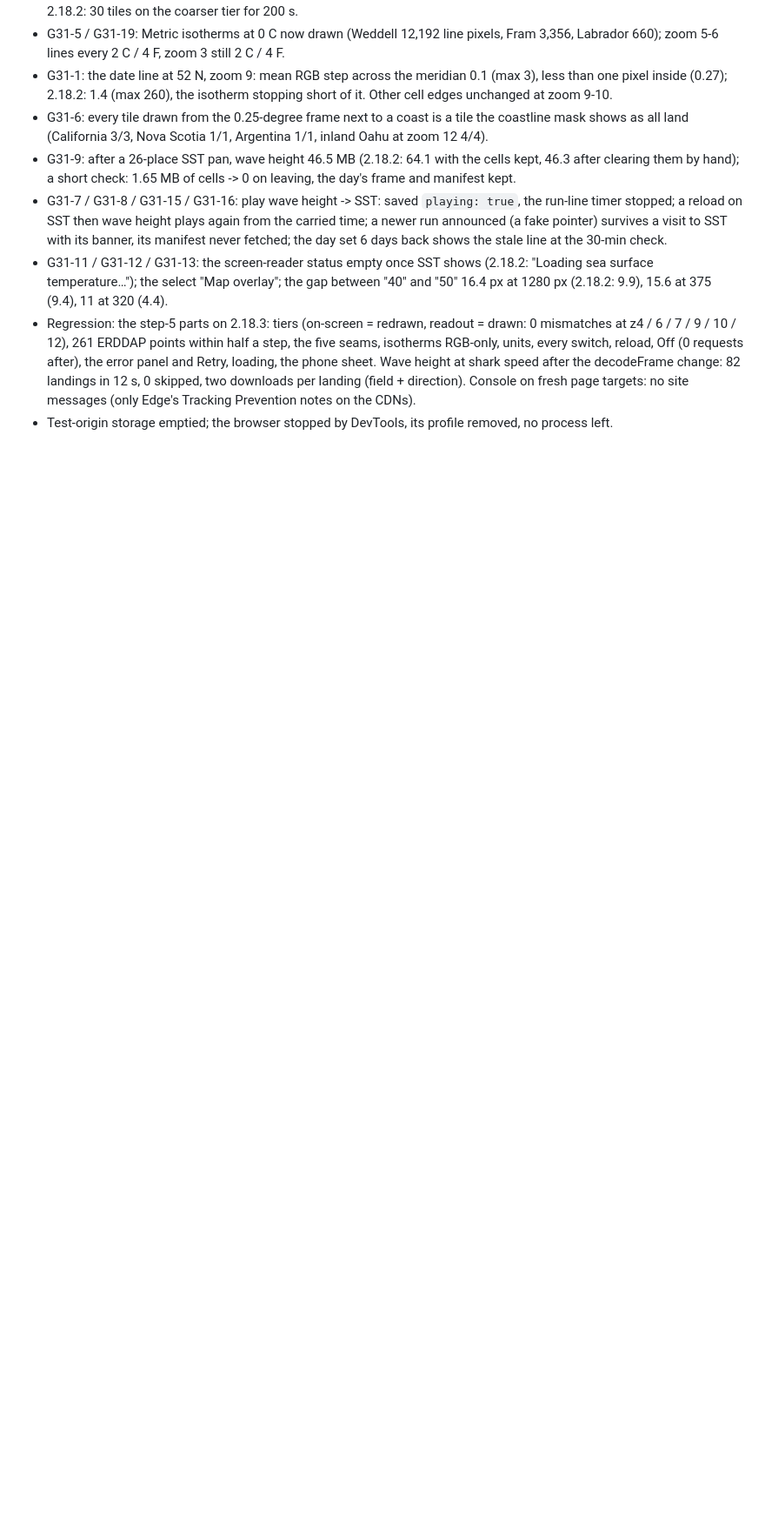
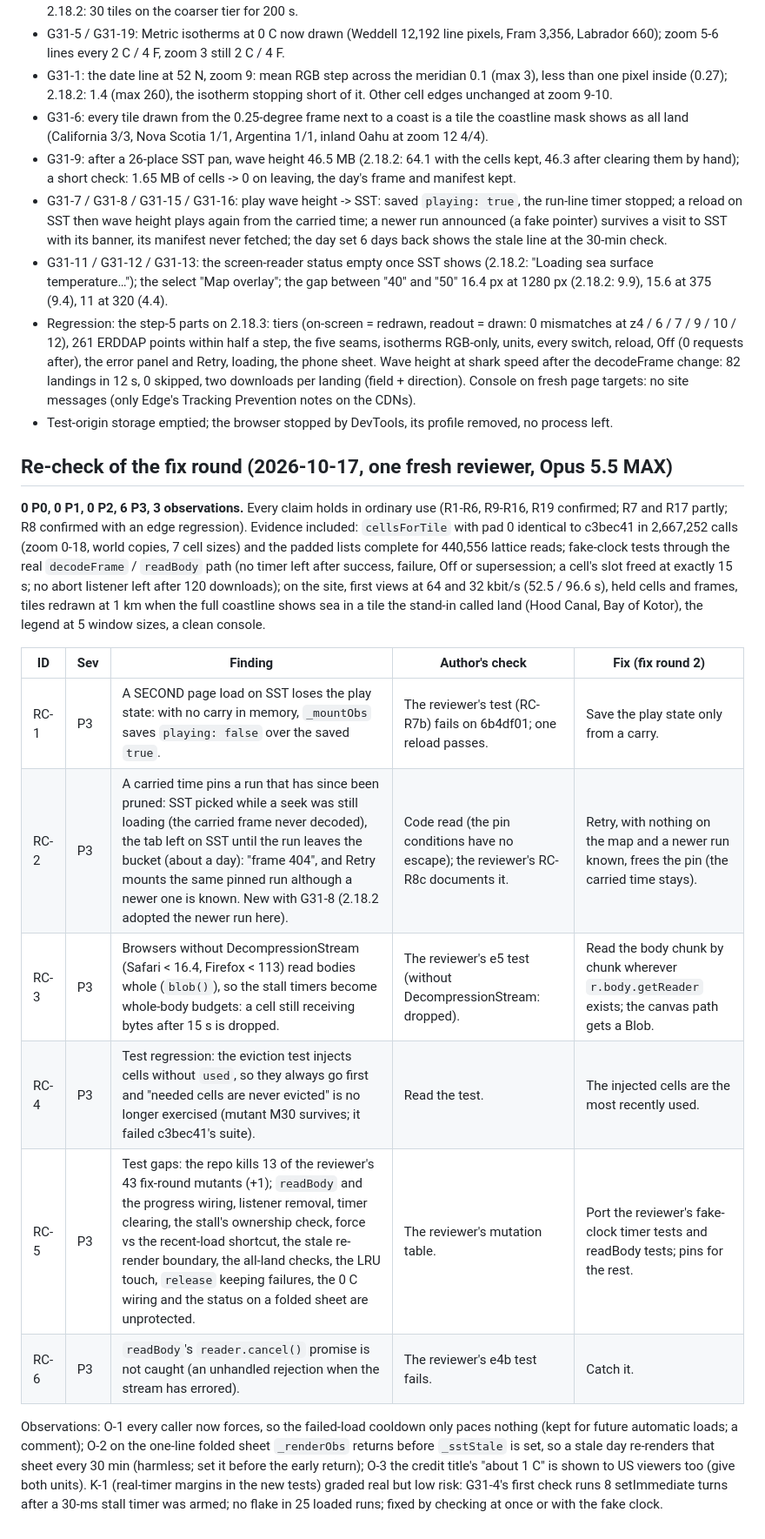
Before and after one commit to Allshore-JM/wave-app, a Markdown page: docs/reviews/overlays-G31-adversarial.md, the part around the change. Shown at 87% size. Rendered like a GitHub page; blank space fills up the shorter version.

Commit message:
G31 record: the re-check of the fix round (0/0/0/6; plan section 44)
Co-Authored-By: Claude Opus 5.5 <noreply@anthropic.com>

```diff
--- a/docs/reviews/overlays-G31-adversarial.md
+++ b/docs/reviews/overlays-G31-adversarial.md
@@ -160,3 +160,27 @@ input, reviewer B's own scripts re-run against 2.18.3 (their 2.18.2 logs and sho
   12 s, 0 skipped, two downloads per landing (field + direction). Console on fresh page targets: no site messages (only Edge's
   Tracking Prevention notes on the CDNs).
 - Test-origin storage emptied; the browser stopped by DevTools, its profile removed, no process left.
+
+## Re-check of the fix round (2026-10-17, one fresh reviewer, Opus 5.5 MAX)
+**0 P0, 0 P1, 0 P2, 6 P3, 3 observations.** Every claim holds in ordinary use (R1-R6, R9-R16, R19 confirmed; R7 and R17
+partly; R8 confirmed with an edge regression). Evidence included: `cellsForTile` with pad 0 identical to c3bec41 in 2,667,252
+calls (zoom 0-18, world copies, 7 cell sizes) and the padded lists complete for 440,556 lattice reads; fake-clock tests through
+the real `decodeFrame` / `readBody` path (no timer left after success, failure, Off or supersession; a cell's slot freed at
+exactly 15 s; no abort listener left after 120 downloads); on the site, first views at 64 and 32 kbit/s (52.5 / 96.6 s), held
+cells and frames, tiles redrawn at 1 km when the full coastline shows sea in a tile the stand-in called land (Hood Canal,
+Bay of Kotor), the legend at 5 window sizes, a clean console.
+
+| ID | Sev | Finding | Author's check | Fix (fix round 2) |
+|---|---|---|---|---|
+| RC-1 | P3 | A SECOND page load on SST loses the play state: with no carry in memory, `_mountObs` saves `playing: false` over the saved `true`. | The reviewer's test (RC-R7b) fails on 6b4df01; one reload passes. | Save the play state only from a carry. |
+| RC-2 | P3 | A carried time pins a run that has since been pruned: SST picked while a seek was still loading (the carried frame never decoded), the tab left on SST until the run leaves the bucket (about a day): "frame 404", and Retry mounts the same pinned run although a newer one is known. New with G31-8 (2.18.2 adopted the newer run here). | Code read (the pin conditions have no escape); the reviewer's RC-R8c documents it. | Retry, with nothing on the map and a newer run known, frees the pin (the carried time stays). |
+| RC-3 | P3 | Browsers without DecompressionStream (Safari < 16.4, Firefox < 113) read bodies whole (`blob()`), so the stall timers become whole-body budgets: a cell still receiving bytes after 15 s is dropped. | The reviewer's e5 test (without DecompressionStream: dropped). | Read the body chunk by chunk wherever `r.body.getReader` exists; the canvas path gets a Blob. |
+| RC-4 | P3 | Test regression: the eviction test injects cells without `used`, so they always go first and "needed cells are never evicted" is no longer exercised (mutant M30 survives; it failed c3bec41's suite). | Read the test. | The injected cells are the most recently used. |
+| RC-5 | P3 | Test gaps: the repo kills 13 of the reviewer's 43 fix-round mutants (+1); `readBody` and the progress wiring, listener removal, timer clearing, the stall's ownership check, force vs the recent-load shortcut, the stale re-render boundary, the all-land checks, the LRU touch, `release` keeping failures, the 0 C wiring and the status on a folded sheet are unprotected. | The reviewer's mutation table. | Port the reviewer's fake-clock timer tests and readBody tests; pins for the rest. |
+| RC-6 | P3 | `readBody`'s `reader.cancel()` promise is not caught (an unhandled rejection when the stream has errored). | The reviewer's e4b test fails. | Catch it. |
+
+Observations: O-1 every caller now forces, so the failed-load cooldown only paces nothing (kept for future automatic loads; a
+comment); O-2 on the one-line folded sheet `_renderObs` returns before `_sstStale` is set, so a stale day re-renders that sheet
+every 30 min (harmless; set it before the early return); O-3 the credit title's "about 1 C" is shown to US viewers too (give
+both units). K-1 (real-timer margins in the new tests) graded real but low risk: G31-4's first check runs 8 setImmediate turns
+after a 30-ms stall timer was armed; no flake in 25 loaded runs; fixed by checking at once or with the fake clock.
```
